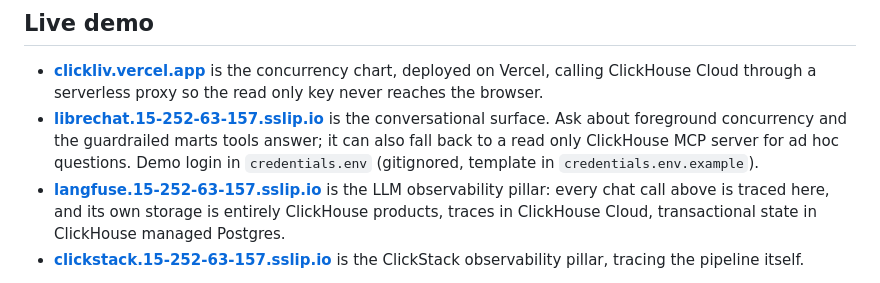
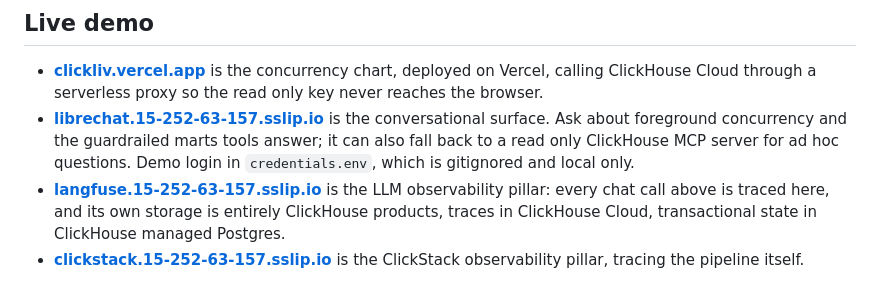
Before and after one commit to ashutosh887/ClickLiv, a Markdown page: README.md, the part around the change. Drawn GitHub-style.

Commit message:
docs: credentials.env has no template any more, stop pointing at one

```diff
--- a/README.md
+++ b/README.md
@@ -93,8 +93,8 @@ files rather than served from a URL.
 - **[librechat.15-252-63-157.sslip.io](https://librechat.15-252-63-157.sslip.io)** is
   the conversational surface. Ask about foreground concurrency and the guardrailed
   marts tools answer; it can also fall back to a read only ClickHouse MCP server for
-  ad hoc questions. Demo login in `credentials.env` (gitignored, template in
-  `credentials.env.example`).
+  ad hoc questions. Demo login in `credentials.env`, which is gitignored and local
+  only.
 - **[langfuse.15-252-63-157.sslip.io](https://langfuse.15-252-63-157.sslip.io)** is the
   LLM observability pillar: every chat call above is traced here, and its own storage
   is entirely ClickHouse products, traces in ClickHouse Cloud, transactional state in
```
